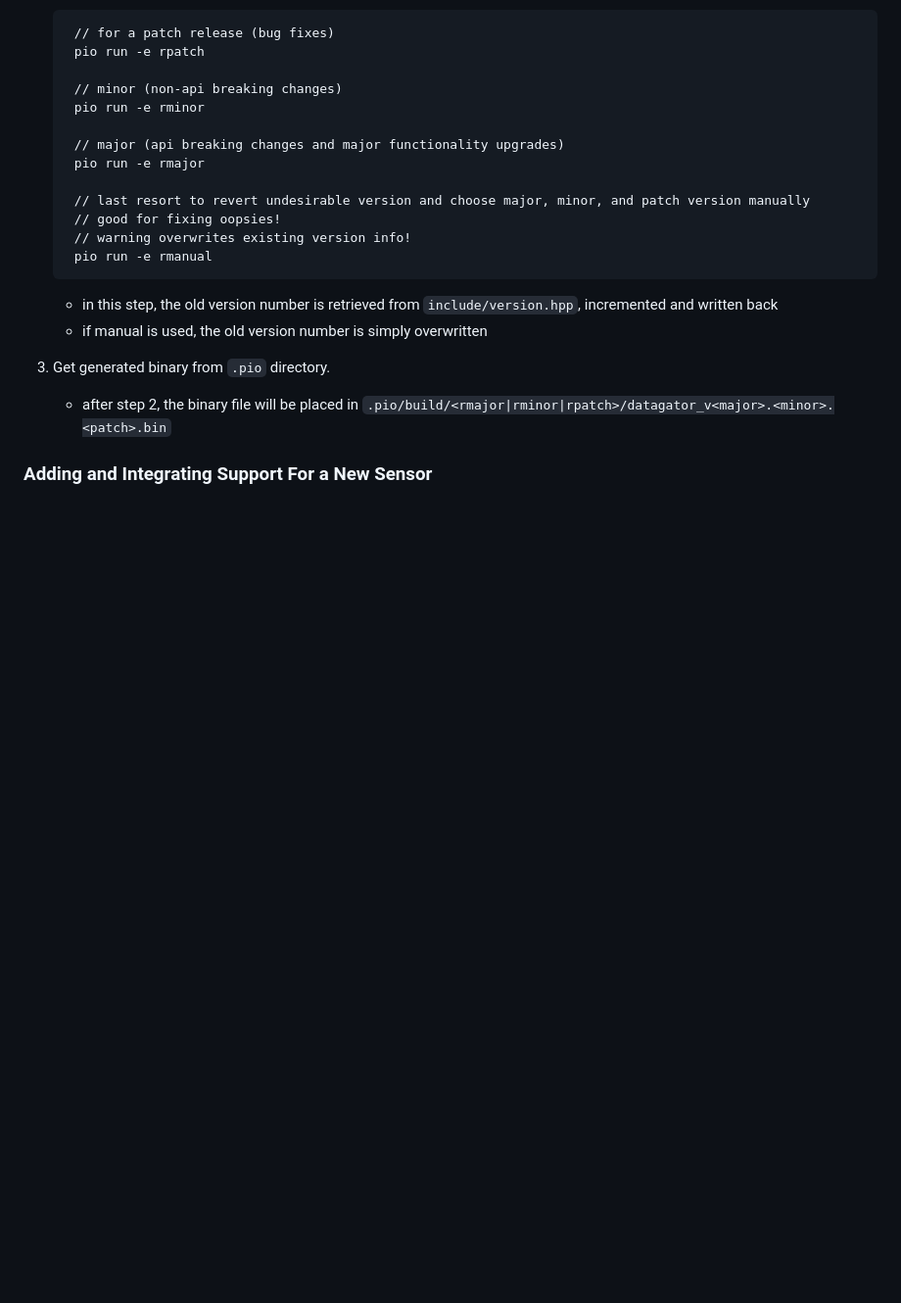
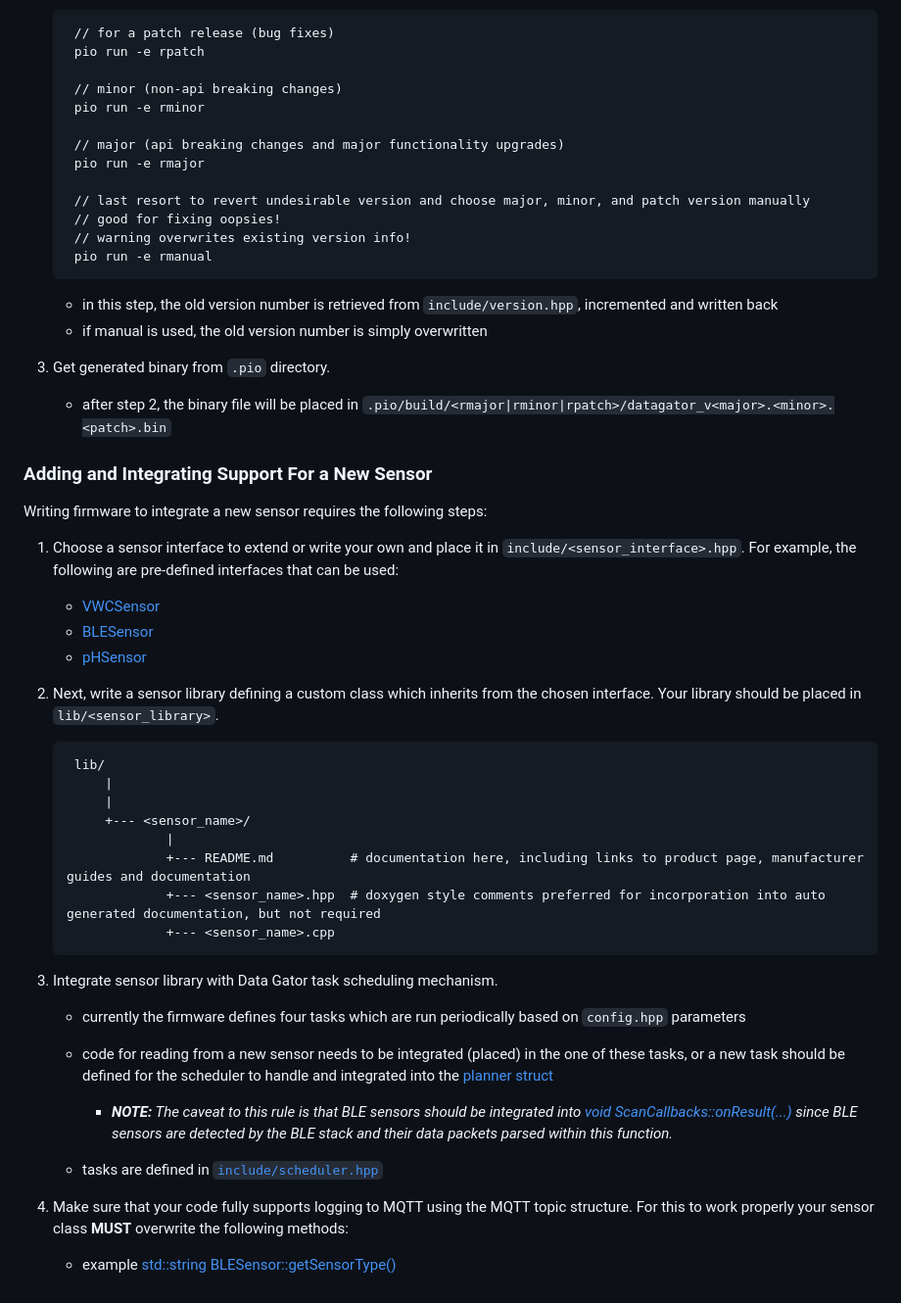
Before and after one commit to Data-Gator/data-gator, a Markdown page: documentation/README.md, the part around the change. Shown: that part at 98% size. Rendered like a GitHub page; blank space fills up the shorter version.

Commit message:
added some sensor integration honey

```diff
--- a/documentation/README.md
+++ b/documentation/README.md
@@ -113,3 +113,36 @@ If creating a new a new firmware version/release is desired it is necessary to:
     - after step 2, the binary file will be placed in `.pio/build/<rmajor|rminor|rpatch>/datagator_v<major>.<minor>.<patch>.bin`
 
 ### Adding and Integrating Support For a New Sensor
+
+Writing firmware to integrate a new sensor requires the following steps:
+
+1. Choose a sensor interface to extend or write your own and place it in `include/<sensor_interface>.hpp`. For example, the following are pre-defined interfaces that can be used:
+
+    - [VWCSensor](https://data-gator.github.io/doxygen_firmware_docs/classVWCSensor.html)
+    - [BLESensor](https://data-gator.github.io/doxygen_firmware_docs/classBLESensor.html)
+    - [pHSensor](https://data-gator.github.io/doxygen_firmware_docs/classpHSensor.html)
+
+2. Next, write a sensor library defining a custom class which inherits from the chosen interface. Your library should be placed in `lib/<sensor_library>`.
+
+        lib/
+            |
+            |
+            +--- <sensor_name>/
+                    |
+                    +--- README.md          # documentation here, including links to product page, manufacturer guides and documentation
+                    +--- <sensor_name>.hpp  # doxygen style comments preferred for incorporation into auto generated documentation, but not required
+                    +--- <sensor_name>.cpp
+
+3. Integrate sensor library with Data Gator task scheduling mechanism.
+
+    - currently the firmware defines four tasks which are run periodically based on `config.hpp` parameters
+
+    - code for reading from a new sensor needs to be integrated (placed) in the one of these tasks, or a new task should be defined for the scheduler to handle and integrated into the [planner struct](https://data-gator.github.io/doxygen_firmware_docs/structplanner.html)
+
+        - _**NOTE:** The caveat to this rule is that BLE sensors should be integrated into [void ScanCallbacks::onResult(...)](https://data-gator.github.io/doxygen_firmware_docs/classScanCallbacks.html) since BLE sensors are detected by the BLE stack and their data packets parsed within this function._
+
+    - tasks are defined in [`include/scheduler.hpp`](https://data-gator.github.io/doxygen_firmware_docs/scheduler_8hpp.html)
+
+4. Make sure that your code fully supports logging to MQTT using the MQTT topic structure. For this to work properly your sensor class **MUST** overwrite the following methods:
+
+    - example [std::string BLESensor::getSensorType()](https://data-gator.github.io/doxygen_firmware_docs/classBLESensor.html)
```
